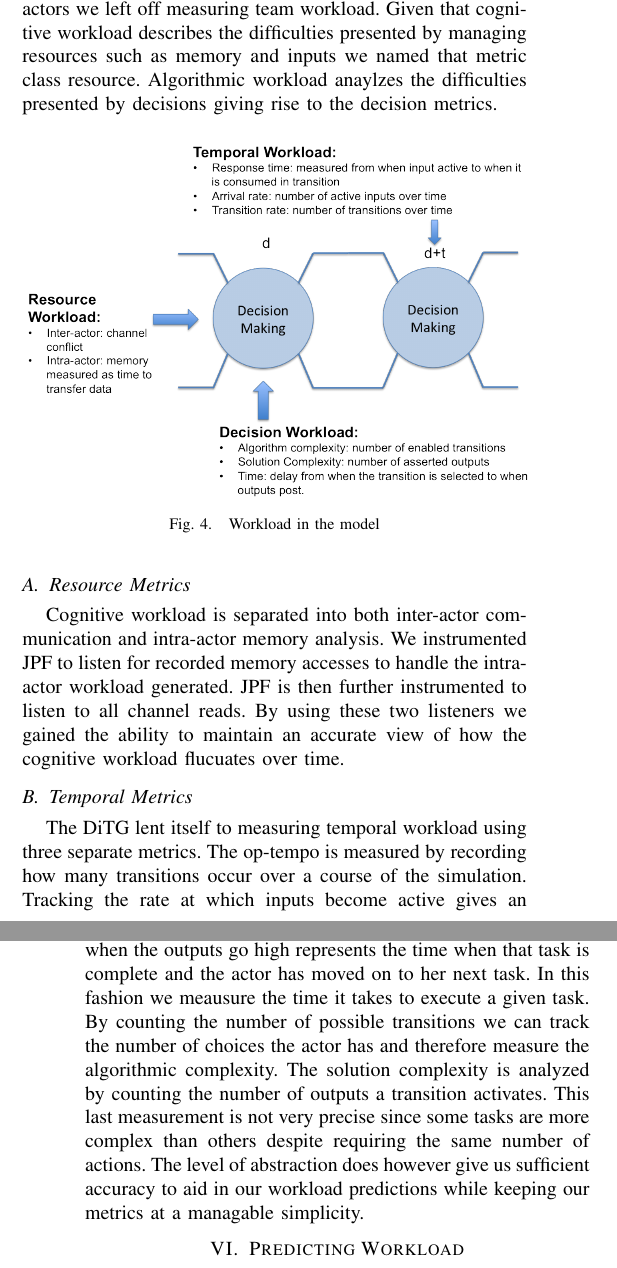
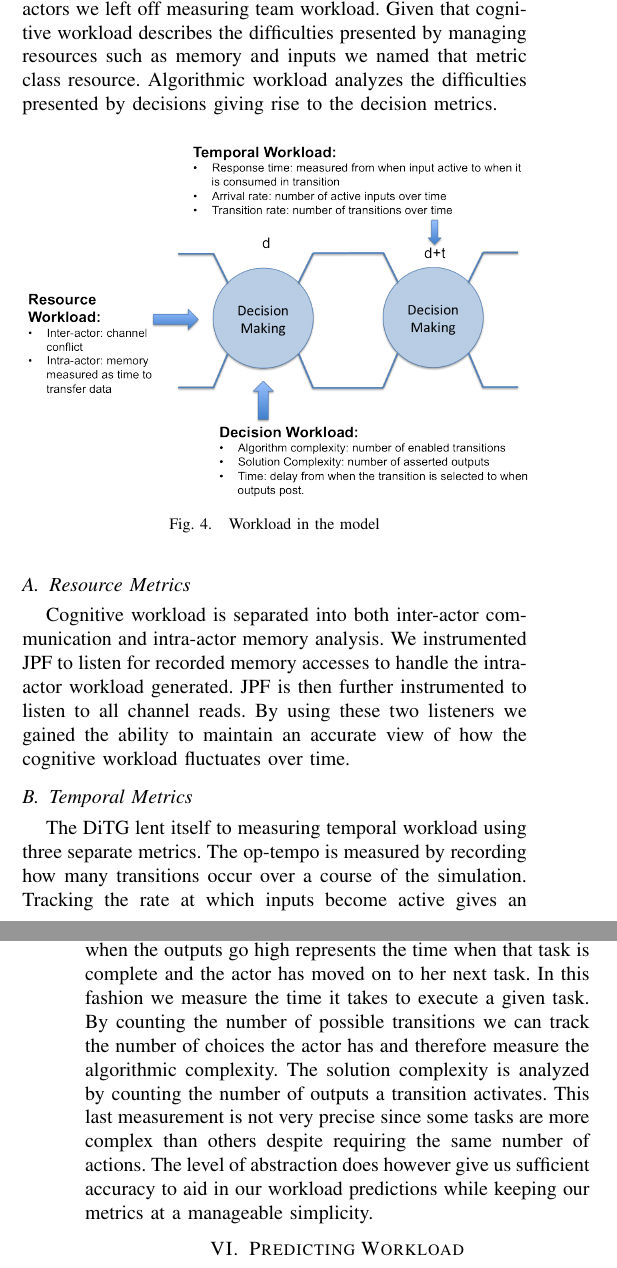
Before and after one commit to tjflexmaster/CUAS-Workload-Measurement, a LaTeX paper (CUAS Workload Measurement/document.tex, which reads CUAS Workload Measurement/metric_classes.tex): two parts of the columns of pages 4 and 5 of 7, joined at a grey line, cut so that both start at the same text. Compiled offline with pdfLaTeX.

Commit message:
Spelling checked.

```diff
--- a/CUAS Workload Measurement/metric_classes.tex
+++ b/CUAS Workload Measurement/metric_classes.tex
@@ -1,5 +1,5 @@
 \section{Metric Classes}
-Conversion of the Workload theory into quantifiable measurements necesitated the creation of workload metric classes (see Figure~\ref{fig:WorkloadMetrics}). In the interest of finding areas to consolidate actors we left off measuring team workload. Given that cognitive workload describes the difficulties presented by managing resources such as memory and inputs we named that metric class resource. Algorithmic workload anaylzes the difficulties presented by decisions giving rise to the decision metrics.
+Conversion of the Workload theory into quantifiable measurements necessitated the creation of workload metric classes (see Figure~\ref{fig:WorkloadMetrics}). In the interest of finding areas to consolidate actors we left off measuring team workload. Given that cognitive workload describes the difficulties presented by managing resources such as memory and inputs we named that metric class resource. Algorithmic workload analyzes the difficulties presented by decisions giving rise to the decision metrics.
 
 
 \begin{figure}[h]
@@ -14,10 +14,10 @@ Conversion of the Workload theory into quantifiable measurements necesitated the
 \end{figure}
 
 \subsection{Resource Metrics}
-Cognitive workload is separated into both inter-actor communication and intra-actor memory analysis. We instrumented JPF to listen for recorded memory accesses to handle the intra-actor workload generated. JPF is then further instrumented to listen to all channel reads. By using these two listeners we gained the ability to maintain an accurate view of how the cognitive workload flucuates over time.
+Cognitive workload is separated into both inter-actor communication and intra-actor memory analysis. We instrumented JPF to listen for recorded memory accesses to handle the intra-actor workload generated. JPF is then further instrumented to listen to all channel reads. By using these two listeners we gained the ability to maintain an accurate view of how the cognitive workload fluctuates over time.
 
 \subsection{Temporal Metrics}
 The DiTG lent itself to measuring temporal workload using three separate metrics. The op-tempo is measured by recording how many transitions occur over a course of the simulation. Tracking the rate at which inputs become active gives an accurate reflection for the arrival rate of data. The response time is calculated by measuring the time from when an input goes active to the point when it is read by the actor.
 
 \subsection{Decision Metrics}
-Algorithmic Workload can be broken down into the timing, the complexity of the algorithm, and the complexity of the solution. The timing is calculated by measuring the time when a transition is chosen till the outputs are posted. The point when the outputs go high represents the time when that task is complete and the actor has moved on to her next task. In this fashion we meausure the time it takes to execute a given task. By counting the number of possible transitions we can track the number of choices the actor has and therefore measure the algorithmic complexity. The solution complexity is analyzed by counting the number of outputs a transition activates. This last measurement is not very precise since some tasks are more complex than others despite requiring the same number of actions. The level of abstraction does however give us sufficient accuracy to aid in our workload predictions while keeping our metrics at a managable simplicity.
+Algorithmic Workload can be broken down into the timing, the complexity of the algorithm, and the complexity of the solution. The timing is calculated by measuring the time when a transition is chosen till the outputs are posted. The point when the outputs go high represents the time when that task is complete and the actor has moved on to her next task. In this fashion we measure the time it takes to execute a given task. By counting the number of possible transitions we can track the number of choices the actor has and therefore measure the algorithmic complexity. The solution complexity is analyzed by counting the number of outputs a transition activates. This last measurement is not very precise since some tasks are more complex than others despite requiring the same number of actions. The level of abstraction does however give us sufficient accuracy to aid in our workload predictions while keeping our metrics at a manageable simplicity.
```
Also changed, not shown: CUAS Workload Measurement/framework.tex (+1 -1 lines), CUAS Workload Measurement/document.pdf, 1 other file.
